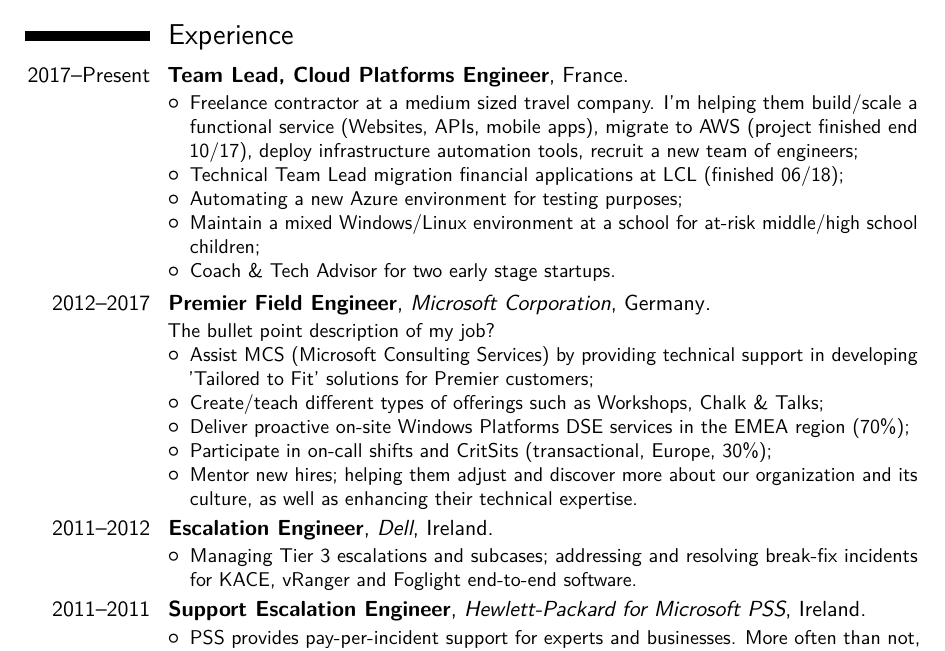
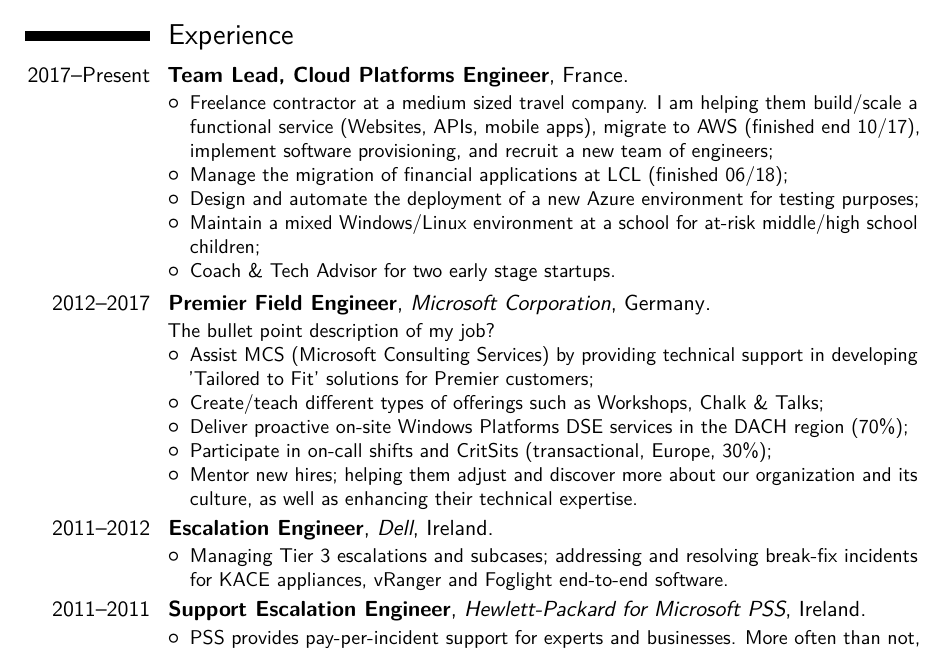
Before and after one commit to lgeurts/resume, a LaTeX CV (main.tex): part of page 1 of 2, cut so that both start at the same text. The pictures show the PDF file Moderncv Resume Luc Geurts (US).pdf that the author committed with the source.

Commit message:
Add files via upload

```diff
--- a/main.tex
+++ b/main.tex
@@ -59,14 +59,14 @@
 %\section{Education}
 %\cventry{1987--1989}{Electromechanical Engineer}{Belgian Armed Forces}{}{Belgium}{}{}
 %\cventry{1983--1987}{Bachelor of Arts - BA, Music}{Genkse Academie voor Kunst}{}{Belgium}{}{}
-%\cventry{1979--1983}{Bachelor of Science - BS, Biotechnology}{Biotechnicum Bocholt}{}{Belgium}{}{}
+%\cventry{1980--1983}{Associate Diploma, Biotechnology}{Biotechnicum Bocholt}{}{Belgium}{}{}
 
 \section{Experience}
 \cventry{2017--Present}{Team Lead, Cloud Platforms Engineer}{}{France}{}{\newline{}%
 \begin{itemize}%
-\item Freelance contractor at a medium sized travel company. I'm helping them build/scale a functional service (Websites, APIs, mobile apps), migrate to AWS (project finished end 10/17), deploy infrastructure automation tools, recruit a new team of engineers;
-\item Technical Team Lead migration financial applications at LCL (finished 06/18);
-\item Automating a new Azure environment for testing purposes;
+\item Freelance contractor at a medium sized travel company. I am helping them build/scale a functional service (Websites, APIs, mobile apps), migrate to AWS (finished end 10/17), implement software provisioning, and recruit a new team of engineers;
+\item Manage the migration of financial applications at LCL (finished 06/18);
+\item Design and automate the deployment of a new Azure environment for testing purposes;
 \item Maintain a mixed Windows/Linux environment at a school for at-risk middle/high school children;
 \item Coach \& Tech Advisor for two early stage startups.
 \end{itemize}}
@@ -75,13 +75,13 @@
 \begin{itemize}%
 \item Assist MCS (Microsoft Consulting Services) by providing technical support in developing 'Tailored to Fit' solutions for Premier customers;
 \item Create/teach different types of offerings such as Workshops, Chalk \& Talks;
-\item Deliver proactive on-site Windows Platforms DSE services in the EMEA region (70\%);
+\item Deliver proactive on-site Windows Platforms DSE services in the DACH region (70\%);
 \item Participate in on-call shifts and CritSits (transactional, Europe, 30\%);
 \item Mentor new hires; helping them adjust and discover more about our organization and its culture, as well as enhancing their technical expertise.
 \end{itemize}}
 \cventry{2011--2012}{Escalation Engineer}{Dell}{Ireland}{}{\newline{}%
 \begin{itemize}%
-\item Managing Tier 3 escalations and subcases; addressing and resolving break-fix incidents for KACE, vRanger and Foglight end-to-end software.
+\item Managing Tier 3 escalations and subcases; addressing and resolving break-fix incidents for KACE appliances, vRanger and Foglight end-to-end software.
 \end{itemize}}
 \cventry{2011--2011}{Support Escalation Engineer}{Hewlett-Packard for Microsoft PSS}{Ireland}{}{\newline{}%
 \begin{itemize}%
```
Also changed, not shown: Moderncv Resume Luc Geurts (US).pdf.
